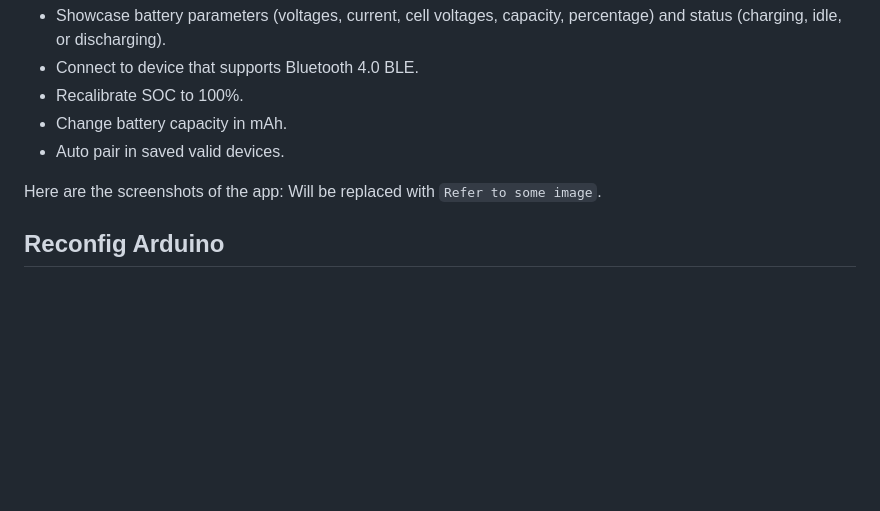
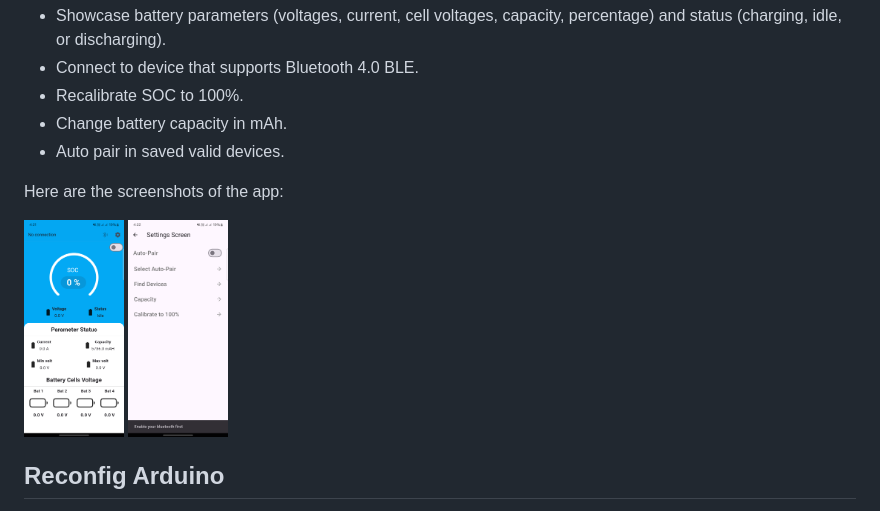
Before and after one commit to medioka/battery-monitoring-app, a Markdown page: README.md, the part around one of its changes. Drawn GitHub-style; blank space fills up the shorter version.

```diff
--- a/README.md
+++ b/README.md
@@ -25,7 +33,10 @@ Flutter is the right choice for it. Here are some key features that the applicat
 * Auto pair in saved valid devices.
 
 Here are the screenshots of the app:
-Will be replaced with `Refer to some image`.
+<p float="left">
+  <img align = "top" src="/images/home_screen.png" width="100" />
+  <img align = "top" src="/images/settings_screen.png" width="100" />
+</p>
 
 ## Reconfig Arduino
 Here are some parameters and function that you need to change, if you use different battery configurations or want to modify things to run the code:
```
Also changed, not shown: other parts of README.md (+13 -6 lines).
